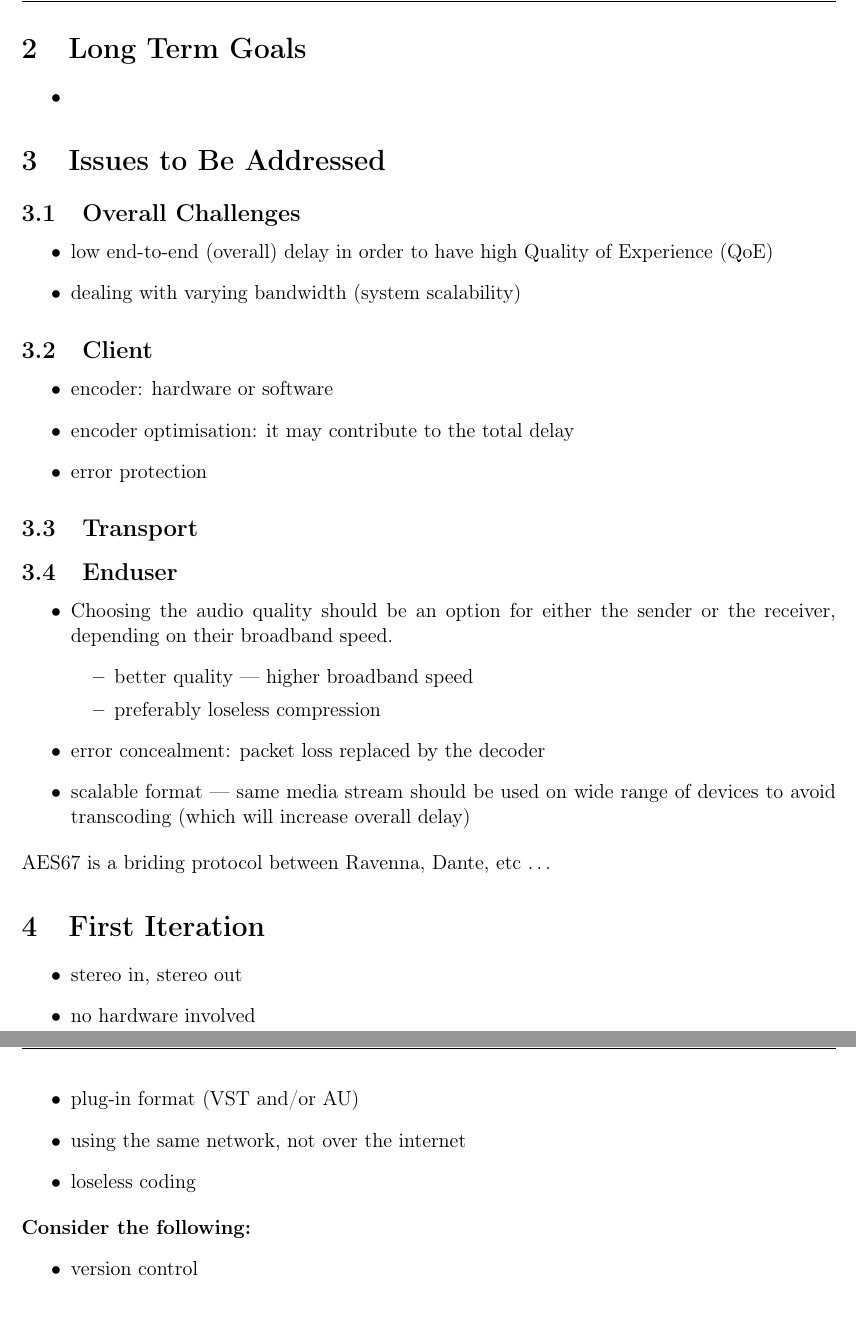
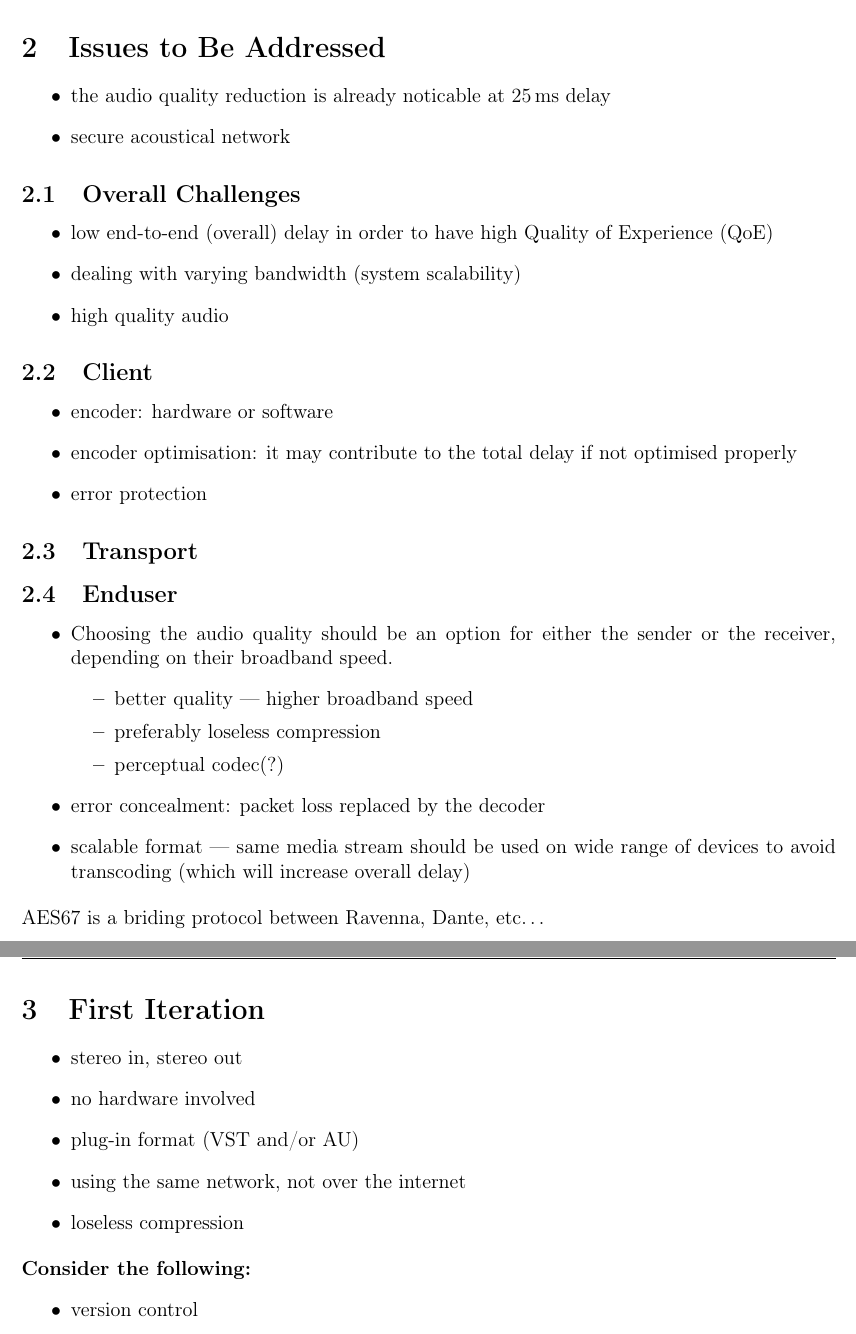
Before and after one commit to sandormehes/terminology, a LaTeX document (paper.tex): two parts of pages 2 and 3 of 3, joined at a grey line, cut at the place of the change. Compiled offline with pdfLaTeX.

Commit message:
first draft

```diff
--- a/paper.tex
+++ b/paper.tex
@@ -7,7 +7,7 @@
 \usepackage{graphicx}
 \usepackage[english]{babel}
 \usepackage{ragged2e}
-\usepackage[]{units}
+\usepackage{siunitx}
 \usepackage{enumitem}
 \usepackage[utf8]{inputenc}
 \usepackage[T1]{fontenc}
@@ -20,6 +20,7 @@
 
 \setlength{\textwidth}{17cm}
 \setlength{\oddsidemargin}{-4mm}
+\setlength{\headheight}{15pt}
 
 \pagestyle{fancy}
 \fancyhf{}
@@ -88,24 +86,30 @@
     \end{tikzpicture}
 \end{center}
 
-\section{Long Term Goals}
+% ------------------------------------------------------------------------------
+% \section{Long Term Goals}
+% \begin{itemize}
+%     \item
+% \end{itemize}
+
+% ------------------------------------------------------------------------------
+\section{Issues to Be Addressed}
 \begin{itemize}
-    \item
+  \item the audio quality reduction is already noticable at \SI{25}{\milli\second} delay
+  \item secure acoustical network
 \end{itemize}
 
-\section{Issues to Be Addressed}
-
 \subsection{Overall Challenges}
-
 \begin{itemize}
     \item low end-to-end (overall) delay in order to have high Quality of Experience (QoE)
     \item dealing with varying bandwidth (system scalability)
+    \item high quality audio
 \end{itemize}
 
 \subsection{Client}
 \begin{itemize}
     \item encoder: hardware or software
-    \item encoder optimisation: it may contribute to the total delay
+    \item encoder optimisation: it may contribute to the total delay if not optimised properly
     \item error protection
 \end{itemize}
 \subsection{Transport}
@@ -116,19 +120,21 @@
     \begin{itemize}
         \item better quality --- higher broadband speed
         \item preferably loseless compression
+        \item perceptual codec(?)
     \end{itemize}
     \item error concealment: packet loss replaced by the decoder
     \item scalable format --- same media stream should be used on wide range of devices to avoid transcoding (which will increase overall delay)
 \end{itemize}
-AES67 is a briding protocol between Ravenna, Dante, etc \ldots
+AES67 is a briding protocol between Ravenna, Dante, etc\ldots
 
+% ------------------------------------------------------------------------------
 \section{First Iteration}
 \begin{itemize}
     \item stereo in, stereo out
     \item no hardware involved
     \item plug-in format (VST and/or AU)
     \item using the same network, not over the internet
-    \item loseless coding
+    \item loseless compression
 \end{itemize}
 
 \noindent
```
Also changed, not shown: paper.pdf, paper.tex (9 more changed lines).
